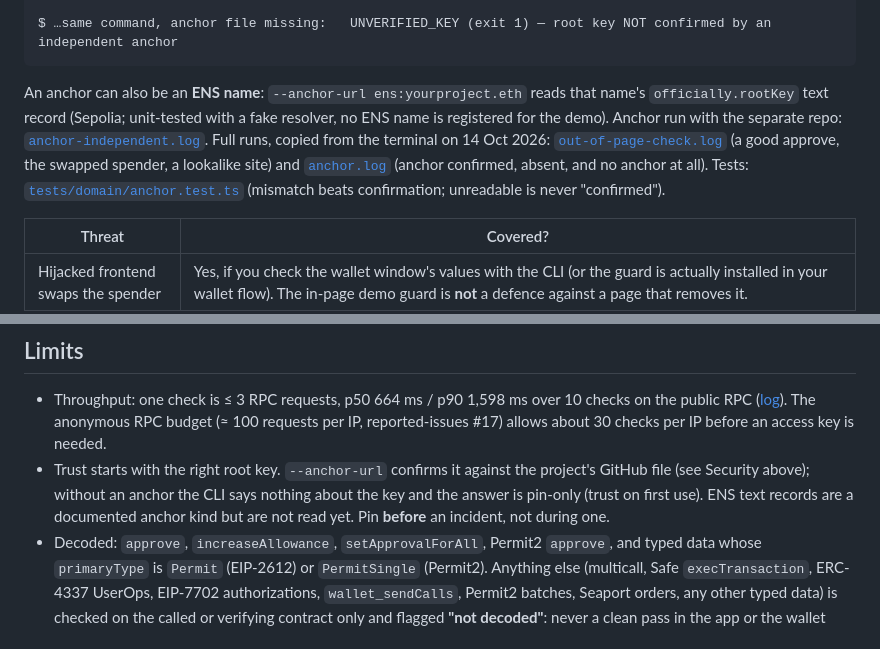
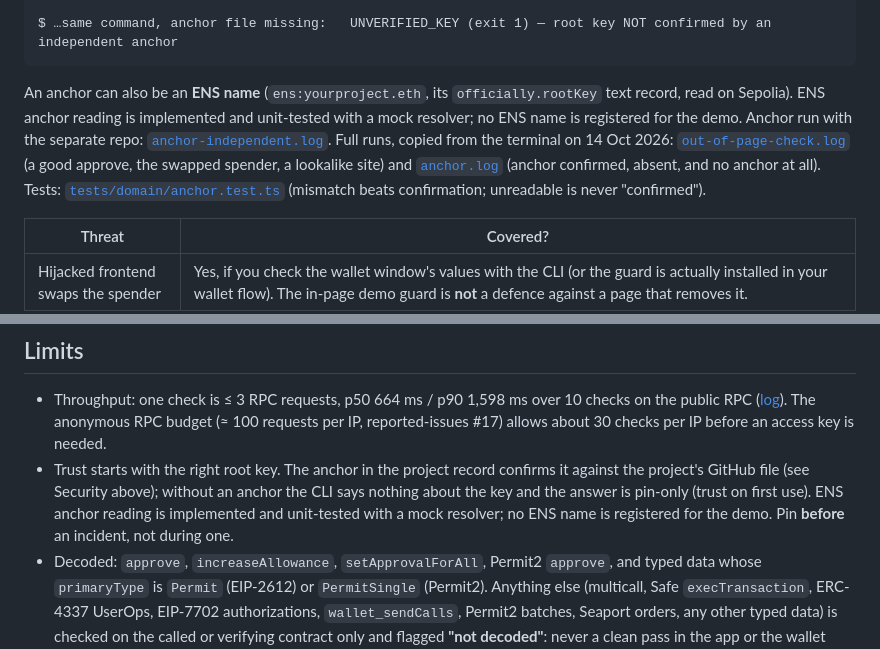
Before and after one commit to Ryugi62/officially, a Markdown page: README.md, 2 parts joined by grey strips. GitHub-like rendering.

````diff
--- a/README.md
+++ b/README.md
@@ -171,7 +173,7 @@ spender   FORGED    eip155:11155111:0xbad0…0bad        Claimed by 0xcb70…8d6
 
 $ …same command, anchor file missing:   UNVERIFIED_KEY (exit 1) — root key NOT confirmed by an independent anchor
 ```
-An anchor can also be an **ENS name**: `--anchor-url ens:yourproject.eth` reads that name's `officially.rootKey` text record (Sepolia; unit-tested with a fake resolver, no ENS name is registered for the demo). Anchor run with the separate repo: [`anchor-independent.log`](arkiv/repro-logs/anchor-independent.log). Full runs, copied from the terminal on 14 Oct 2026: [`out-of-page-check.log`](arkiv/repro-logs/out-of-page-check.log) (a good approve, the swapped spender, a lookalike site) and [`anchor.log`](arkiv/repro-logs/anchor.log) (anchor confirmed, absent, and no anchor at all). Tests: [`tests/domain/anchor.test.ts`](tests/domain/anchor.test.ts) (mismatch beats confirmation; unreadable is never "confirmed").
+An anchor can also be an **ENS name** (`ens:yourproject.eth`, its `officially.rootKey` text record, read on Sepolia). ENS anchor reading is implemented and unit-tested with a mock resolver; no ENS name is registered for the demo. Anchor run with the separate repo: [`anchor-independent.log`](arkiv/repro-logs/anchor-independent.log). Full runs, copied from the terminal on 14 Oct 2026: [`out-of-page-check.log`](arkiv/repro-logs/out-of-page-check.log) (a good approve, the swapped spender, a lookalike site) and [`anchor.log`](arkiv/repro-logs/anchor.log) (anchor confirmed, absent, and no anchor at all). Tests: [`tests/domain/anchor.test.ts`](tests/domain/anchor.test.ts) (mismatch beats confirmation; unreadable is never "confirmed").
 
 | Threat | Covered? |
 |---|---|
@@ -196,7 +198,7 @@ Our claim is narrow: Officially is the project-authored layer a wallet could con
 ## Limits
 
 - Throughput: one check is ≤ 3 RPC requests, p50 664 ms / p90 1,598 ms over 10 checks on the public RPC ([log](arkiv/repro-logs/measure-latency.log)). The anonymous RPC budget (≈ 100 requests per IP, reported-issues #17) allows about 30 checks per IP before an access key is needed.
-- Trust starts with the right root key. `--anchor-url` confirms it against the project's GitHub file (see Security above); without an anchor the CLI says nothing about the key and the answer is pin-only (trust on first use). ENS text records are a documented anchor kind but are not read yet. Pin **before** an incident, not during one.
+- Trust starts with the right root key. The anchor in the project record confirms it against the project's GitHub file (see Security above); without an anchor the CLI says nothing about the key and the answer is pin-only (trust on first use). ENS anchor reading is implemented and unit-tested with a mock resolver; no ENS name is registered for the demo. Pin **before** an incident, not during one.
 - Decoded: `approve`, `increaseAllowance`, `setApprovalForAll`, Permit2 `approve`, and typed data whose `primaryType` is `Permit` (EIP-2612) or `PermitSingle` (Permit2). Anything else (multicall, Safe `execTransaction`, ERC-4337 UserOps, EIP-7702 authorizations, `wallet_sendCalls`, Permit2 batches, Seaport orders, any other typed data) is checked on the called or verifying contract only and flagged **"not decoded"**: never a clean pass in the app or the wallet guard, exit code 1 in the CLI.
 - `readonly` stops edits, not deletion: the owner can delete its own endpoint claims. A stolen **publisher** key can therefore make endpoints disappear, which fails safe (everything reads "not published", nothing reads official) until the root rotates. It cannot delete incidents (owned by `0x…dEaD`), cannot shorten them (the node refuses an extension that would shorten a life — [log](arkiv/repro-logs/shorten-incident.log)), and a rotation does not silence the warnings a key raised while it was trusted. The reverse also holds: warnings a retired key raises *after* its retirement (or after the block the root declares it compromised, `rotate --compromised-since`) are shown but never restrict, so a thief cannot grief the project with burned, community-extendable warnings.
 - Not defended: theft of the **root** key; malicious calldata that pays an official router to send funds elsewhere; wallets that do not expose the request before signing.
````
Also changed, not shown: other parts of README.md (+5 -3 lines), SPEC.md (+1 -0 lines).
